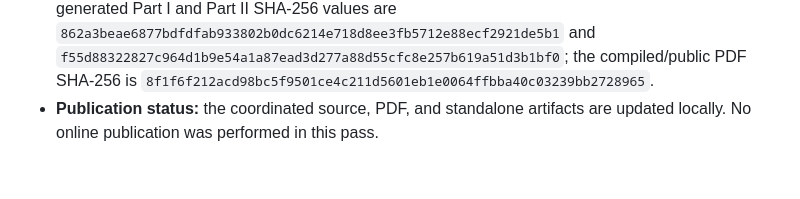
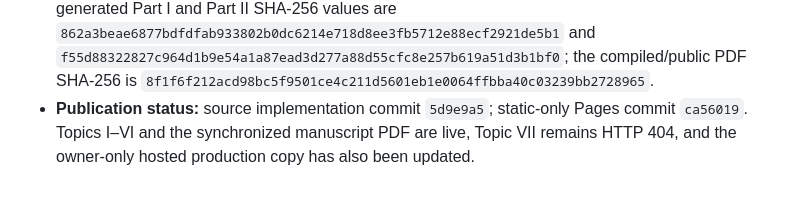
Before and after one commit to BFMAVE/karpelevic, a Markdown page: PROJECT_STATUS.md, the part around the change. GitHub-like rendering.

Commit message:
Record terminology normalization release

```diff
--- a/PROJECT_STATUS.md
+++ b/PROJECT_STATUS.md
@@ -1740,5 +1740,7 @@ full local source history remain later site milestones.
   and `f55d88322827c964d1b9e54a1a87ead3d277a88d55cfc8e257b619a51d3b1bf0`;
   the compiled/public PDF SHA-256 is
   `8f1f6f212acd98bc5f9501ce4c211d5601eb1e0064ffbba40c03239bb2728965`.
-- **Publication status:** the coordinated source, PDF, and standalone artifacts
-  are updated locally. No online publication was performed in this pass.
+- **Publication status:** source implementation commit `5d9e9a5`; static-only
+  Pages commit `ca56019`. Topics I–VI and the synchronized manuscript PDF are
+  live, Topic VII remains HTTP 404, and the owner-only hosted production copy
+  has also been updated.
```
